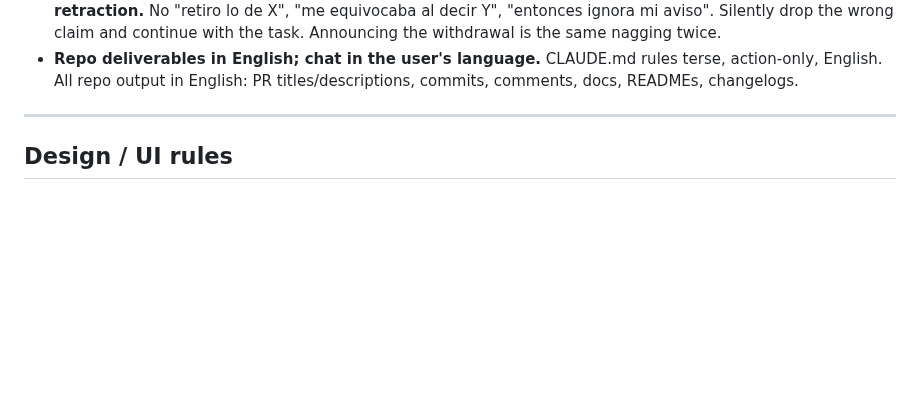
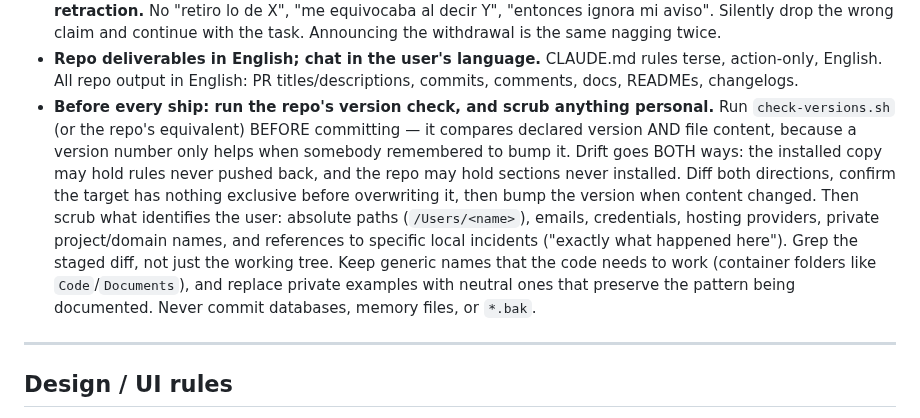
Before and after one commit to microbians/AI.SKILLS, a Markdown page: CLAUDE.Global/CLAUDE.md, the part around one of its changes. GitHub-like rendering; blank space fills up the shorter version.

Commit message:
CLAUDE.Global: add pre-ship rule — version check + personal-data scrub (v1.2.0)
Both halves come from a real miss this session: the installed CLAUDE.md had
drifted 13 lines ahead of the repo while SafeEdit/CodeIndex had drifted the
other way, and the docs shipped a hosting provider name plus counters from a
private project.

Encodes what to actually do: run the version check before committing (it
compares content, not just the declared number), diff drift in BOTH
directions, confirm the target holds nothing exclusive before overwriting,
and grep the staged diff for paths, emails, credentials, private names and
local-incident references.

```diff
--- a/CLAUDE.Global/CLAUDE.md
+++ b/CLAUDE.Global/CLAUDE.md
@@ -68,6 +68,9 @@ Each rule = a terse headline (the law) + enforcement detail (the tests that clos
   **When corrected, do NOT narrate the retraction.** No "retiro lo de X", "me equivocaba al decir Y", "entonces ignora mi aviso". Silently drop the wrong claim and continue with the task. Announcing the withdrawal is the same nagging twice.
 - **Repo deliverables in English; chat in the user's language.**
   CLAUDE.md rules terse, action-only, English. All repo output in English: PR titles/descriptions, commits, comments, docs, READMEs, changelogs.
+- **Before every ship: run the repo's version check, and scrub anything personal.**
+  Run `check-versions.sh` (or the repo's equivalent) BEFORE committing — it compares declared version AND file content, because a version number only helps when somebody remembered to bump it. Drift goes BOTH ways: the installed copy may hold rules never pushed back, and the repo may hold sections never installed. Diff both directions, confirm the target has nothing exclusive before overwriting it, then bump the version when content changed.
+  Then scrub what identifies the user: absolute paths (`/Users/<name>`), emails, credentials, hosting providers, private project/domain names, and references to specific local incidents ("exactly what happened here"). Grep the staged diff, not just the working tree. Keep generic names that the code needs to work (container folders like `Code`/`Documents`), and replace private examples with neutral ones that preserve the pattern being documented. Never commit databases, memory files, or `*.bak`.
 
 ---
 
```
Also changed, not shown: other parts of CLAUDE.Global/CLAUDE.md (+1 -1 lines).
